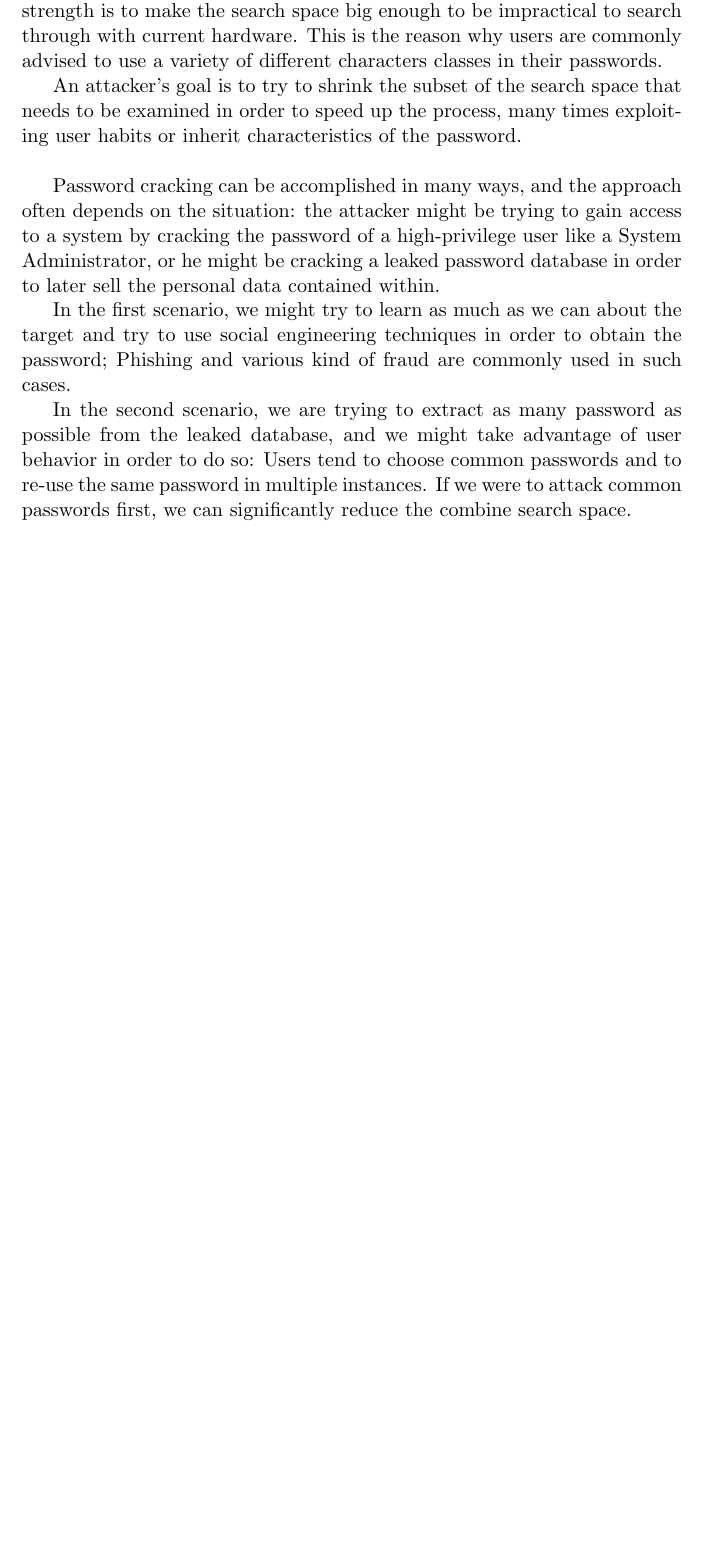
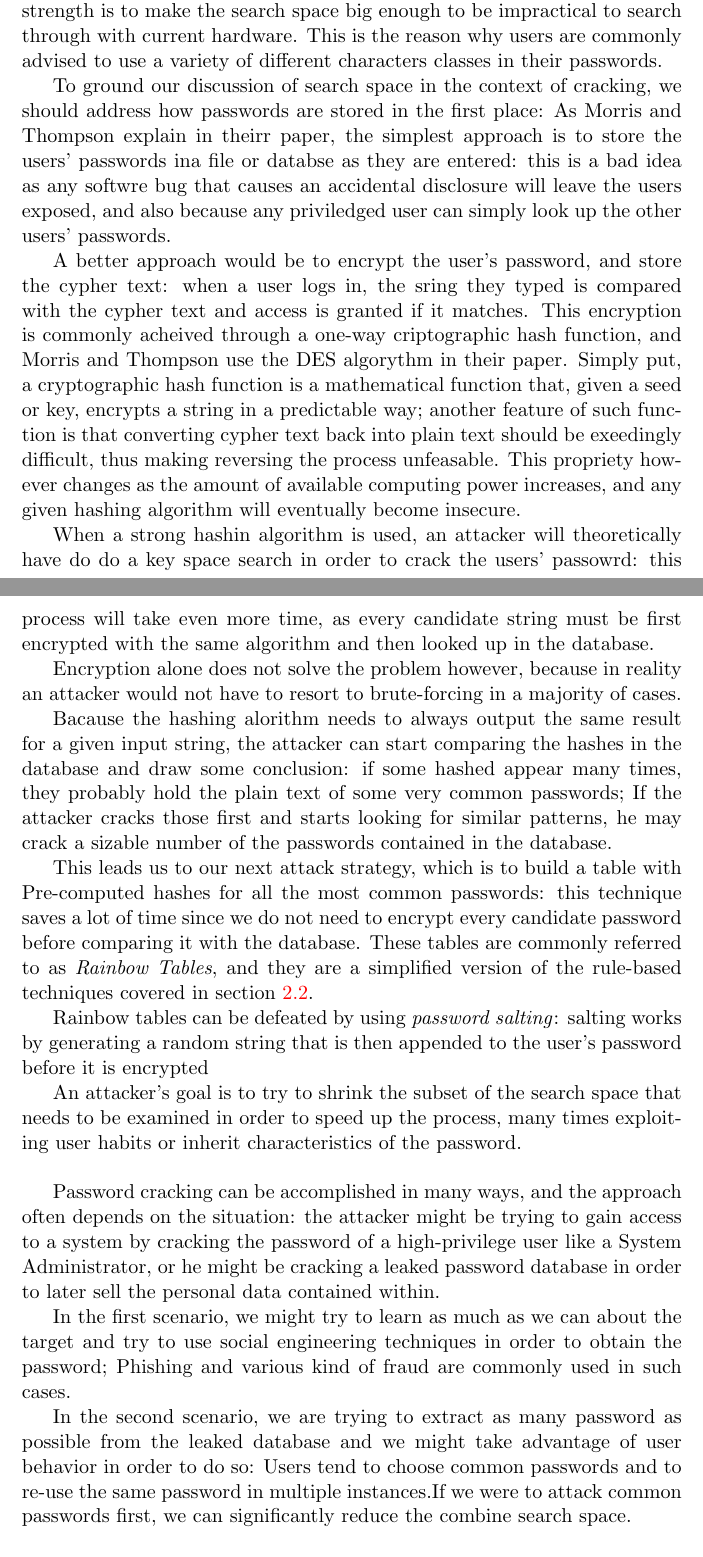
Before and after one commit to elendil95/Master-Thesis, a LaTeX document (main.tex, which reads sections/related_work.tex): part of page 2 of 6 before the commit and two parts of pages 3 and 4 of 8 after it, the two joined at a grey line, cut so that both start at the same text, the shorter picture padded with empty space. Compiled offline with pdfLaTeX.

Commit message:
Started writing about password storage and salting

```diff
--- a/sections/related_work.tex
+++ b/sections/related_work.tex
@@ -8,19 +10,41 @@ Password cracking has been around for a long time, and while technology has evol
 Back in 1979, Morris and Thompson were already exploring different ways to attack passwords and defend against such attacks \cite{Thompson1979}.
 
 At the base of all password attacks is the concept of \emph{key space}, i.e the set of all possible passwords of a certain length that use a specific character set \cite{Thompson1979,hash_cat_mask_attack}.
-
+%Key sooace is theoretically infinite. add that.
+%Maybe you could use that paper full of set thory math. Just check the scholarship beforefand.
 In the case of the password \texttt{password}, the key space can be expressed $26^8$ (i.e The number of possible characters to the length of the string).
 
 Key space is important because it is the basis from which password cracking techniques work off: if the password is sufficiently complex, an attacker will have to do an exhaustive search of the search space in order to find the password.
 It follows then, that one of principles of password strength is to make the search space big enough to be impractical to search through with current hardware.
 This is the reason why users are commonly advised to use a variety of different characters classes in their passwords.
 
+To ground our discussion of search space in the context of cracking, we should address how passwords are stored in the first place: As Morris and Thompson explain in theirr paper, the simplest approach is to store the users' passwords ina file or databse as they are entered: this is a bad idea as any softwre bug that causes an accidental disclosure will leave the users exposed, and also because any priviledged user can simply look up the other users' passwords.
+
+A better approach would be to encrypt the user's password, and store the cypher text: when a user logs in, the sring they typed is compared with the cypher text and access is granted if it matches. This encryption is commonly acheived through a one-way criptographic hash function, and Morris and Thompson use the DES algorythm in their paper. %Check that the terminology is correct.
+Simply put, a cryptographic hash function is a mathematical function that, given a seed or key, encrypts a string in a predictable way; another feature of such function is that converting cypher text back into plain text should be exeedingly difficult, thus making reversing the process unfeasable.
+This propriety however changes as the amount of available computing power increases, and any given hashing algorithm will eventually become insecure.
+
+When a strong hashin algorithm is used, an attacker will theoretically have do do a key space search in order to crack the users' passowrd: this process will take even more time, as every candidate string must be first encrypted with the same algorithm and then looked up in the database.
+
+Encryption alone does not solve the problem however, because in reality an attacker would not have to resort to brute-forcing in a majority of cases.
+
+Bacause the hashing alorithm needs to always output the same result for a given input string, the attacker can start comparing the hashes in the database and draw some conclusion: if some hashed appear many times, they probably hold the plain text of some very common passwords; If the attacker cracks those first and starts looking for similar patterns, he may crack a sizable number of the passwords contained in the database.
+
+This leads us to our next attack strategy, which is to build a table with Pre-computed hashes for all the most common passwords: this technique saves a lot of time since we do not need to encrypt every candidate password before comparing it with the database. These tables are commonly referred to as \emph{Rainbow Tables}, and they are a simplified version of the rule-based techniques covered in section \ref{hash_and_jtr}.
+
+Rainbow tables can be defeated by using \emph{password salting}: salting works by generating a random string that is then appended to the user's password before it is encrypted
+
+%Finish talking about salting
+%Use NIST Page for modern equivalnts
+
 An attacker's goal is to try to shrink the subset of the search space that needs to be examined in order to speed up the process, many times exploiting user habits or inherit characteristics of the password.\newline
+
 
 Password cracking can be accomplished in many ways, and the approach often depends on the situation: the attacker might be trying to gain access to a system by cracking the password of a high-privilege user like a System Administrator, or he might be cracking a leaked password database in order to later sell the personal data contained within.
 
-In the first scenario, we might try to learn as much as we can about the target and try to use social engineering techniques in order to obtain the password; Phishing and various kind of fraud are commonly used in such cases.
+In the first scenario, we might try to learn as much as we can about the target and try to use social engineering techniques in order to obtain the password; Phishing and various kind of fraud are commonly used in such cases. %Needs a reference if you wanna keep it!
 
-In the second scenario, we are trying to extract as many password as possible from the leaked database, and we might take advantage of user behavior in order to do so: Users tend to choose common passwords and to re-use the same password in multiple instances. If we were to attack common passwords first, we can significantly reduce the combine search space.
+In the second scenario, we are trying to extract as many password as possible from the leaked database and we might take advantage of user behavior in order to do so: Users tend to choose common passwords and to re-use the same password in multiple instances.%Also needs a reference
+If we were to attack common passwords first, we can significantly reduce the combine search space.
 %Add more about passwords proper, for example about hashing algorithms and salting?
 
```
Also changed, not shown: main.tex (+2 -0 lines), sections/problem_formulation.tex (added, +1 -0 lines), Papers/p3748-ur.pdf (added), sections/related_work.tex (16 more changed lines).
